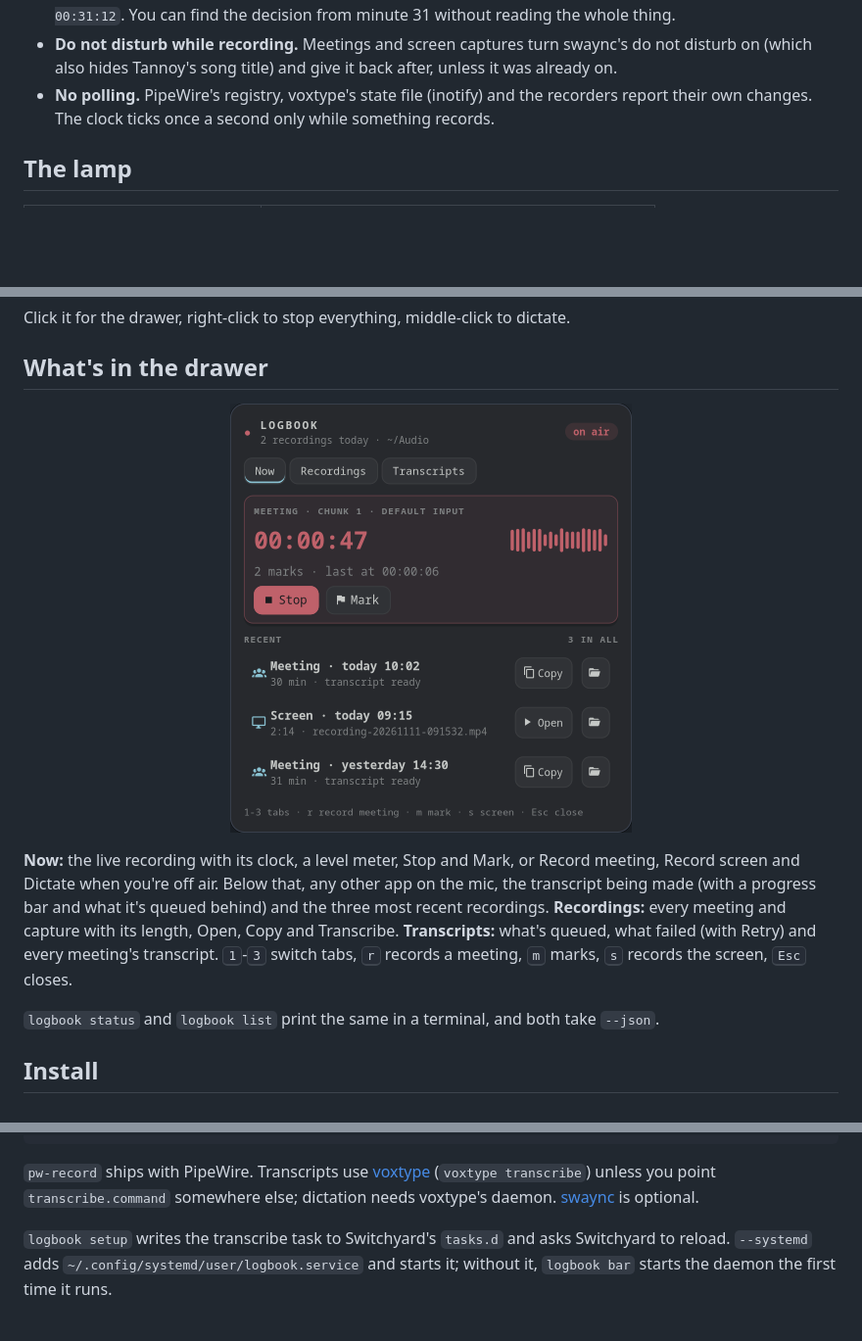
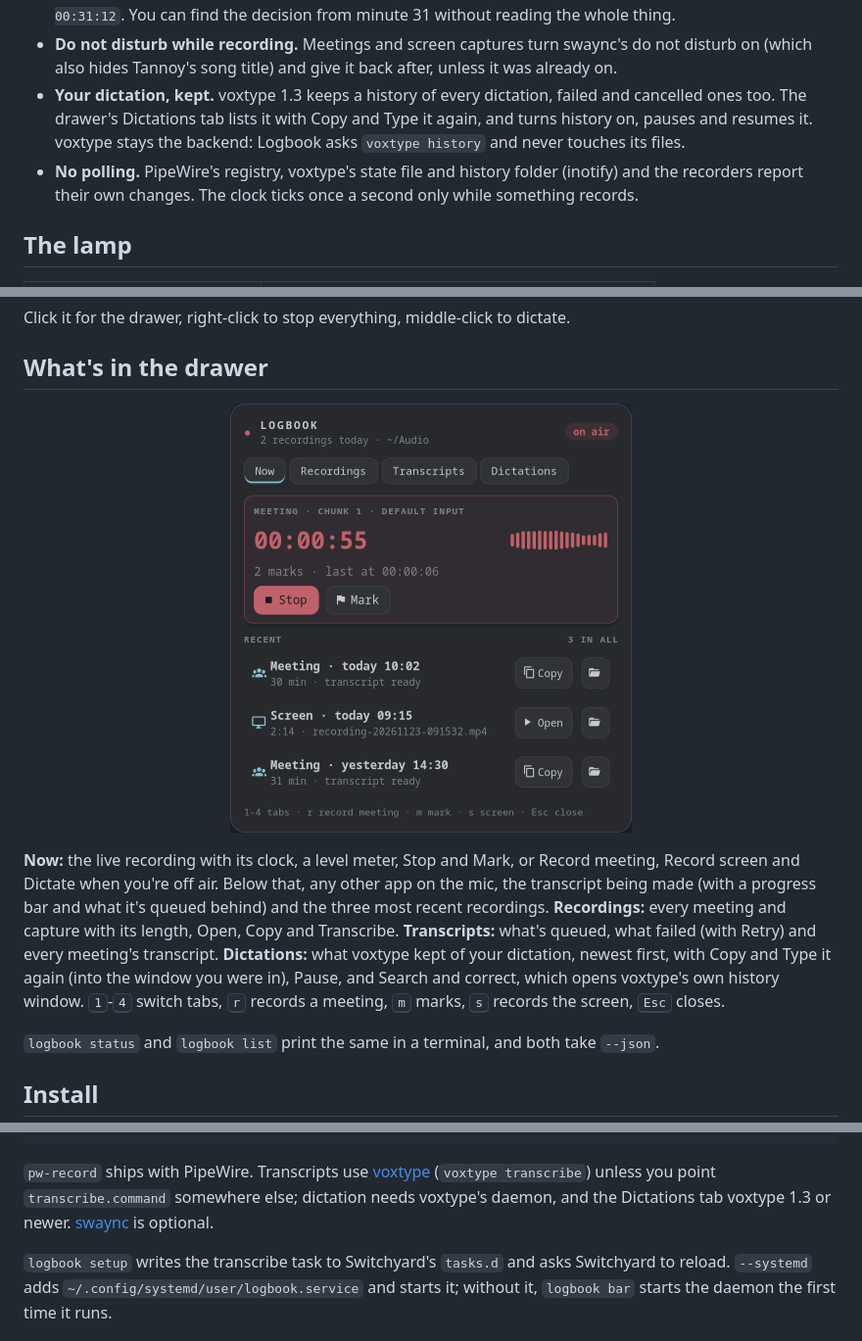
Before and after one commit to NathanielInman/logbook, a Markdown page: README.md, 3 parts joined by grey strips. Shown at 98% size. GitHub-like rendering; pictures changed too: docs/assets/drawer.png; blank space fills up the shorter version.

```diff
--- a/README.md
+++ b/README.md
@@ -60,8 +60,13 @@ and three bar icons became one daemon and one lamp:
 - **Do not disturb while recording.** Meetings and screen captures turn
   swaync's do not disturb on (which also hides Tannoy's song title) and give
   it back after, unless it was already on.
-- **No polling.** PipeWire's registry, voxtype's state file (inotify) and the
-  recorders report their own changes. The clock ticks once a second only
+- **Your dictation, kept.** voxtype 1.3 keeps a history of every dictation,
+  failed and cancelled ones too. The drawer's Dictations tab lists it with
+  Copy and Type it again, and turns history on, pauses and resumes it.
+  voxtype stays the backend: Logbook asks `voxtype history` and never
+  touches its files.
+- **No polling.** PipeWire's registry, voxtype's state file and history
+  folder (inotify) and the recorders report their own changes. The clock ticks once a second only
   while something records.
 
 ## The lamp
@@ -90,7 +95,10 @@ any other app on the mic, the transcript being made (with a progress bar and
 what it's queued behind) and the three most recent recordings.
 **Recordings:** every meeting and capture with its length, Open, Copy and
 Transcribe. **Transcripts:** what's queued, what failed (with Retry) and
-every meeting's transcript. <kbd>1</kbd>-<kbd>3</kbd> switch tabs,
+every meeting's transcript. **Dictations:** what voxtype kept of your
+dictation, newest first, with Copy and Type it again (into the window you
+were in), Pause, and Search and correct, which opens voxtype's own history
+window. <kbd>1</kbd>-<kbd>4</kbd> switch tabs,
 <kbd>r</kbd> records a meeting, <kbd>m</kbd> marks, <kbd>s</kbd> records the
 screen, <kbd>Esc</kbd> closes.
 
@@ -118,7 +126,8 @@ logbook doctor
 
 `pw-record` ships with PipeWire. Transcripts use
 [voxtype](https://voxtype.io) (`voxtype transcribe`) unless you point
-`transcribe.command` somewhere else; dictation needs voxtype's daemon.
+`transcribe.command` somewhere else; dictation needs voxtype's daemon, and
+the Dictations tab voxtype 1.3 or newer.
 [swaync](https://github.com/ErikReider/SwayNotificationCenter) is optional.
 
 `logbook setup` writes the transcribe task to Switchyard's `tasks.d` and asks
```
Also changed, not shown: AGENTS.md (+15 -6 lines), docs/design.md (+16 -3 lines), 3 other files.
